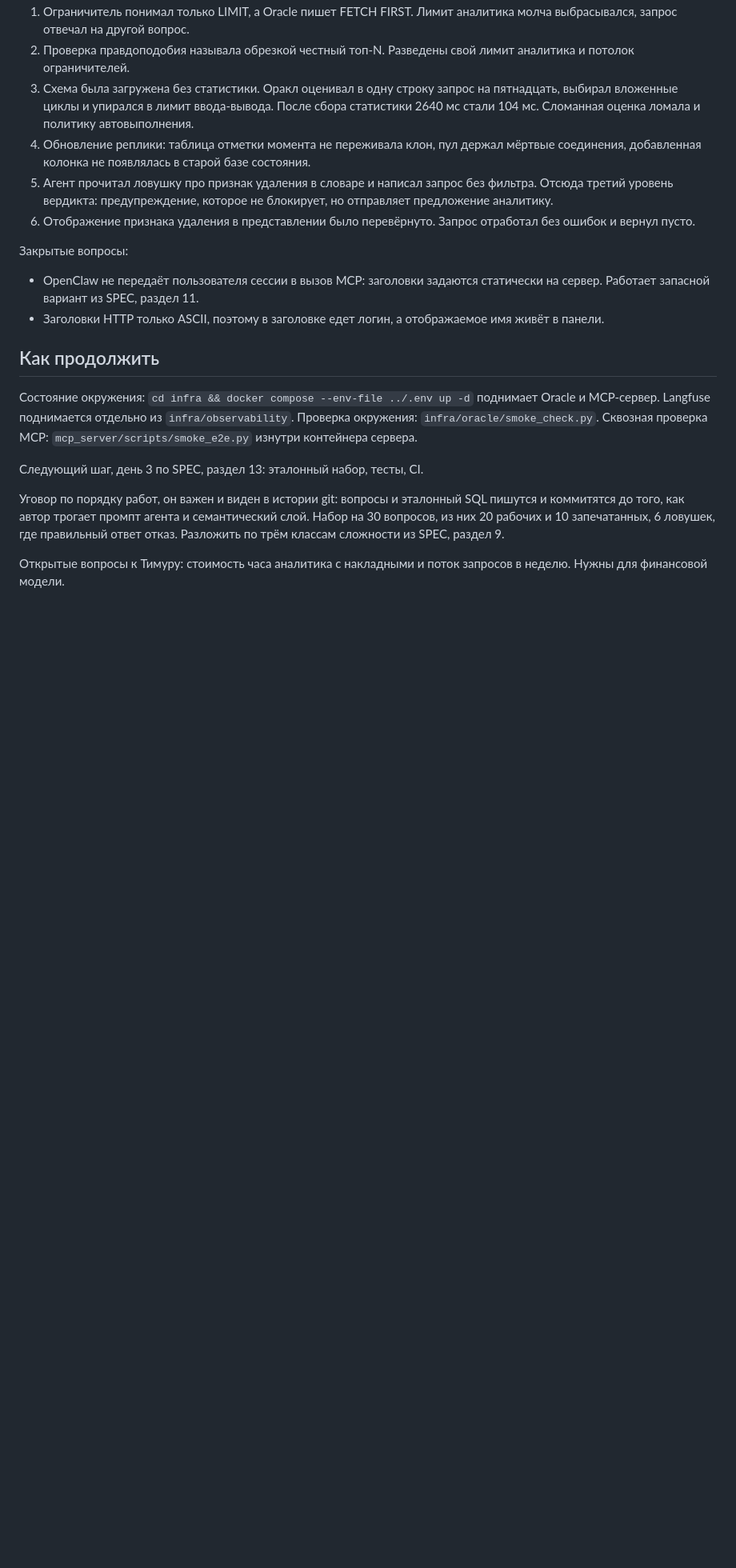
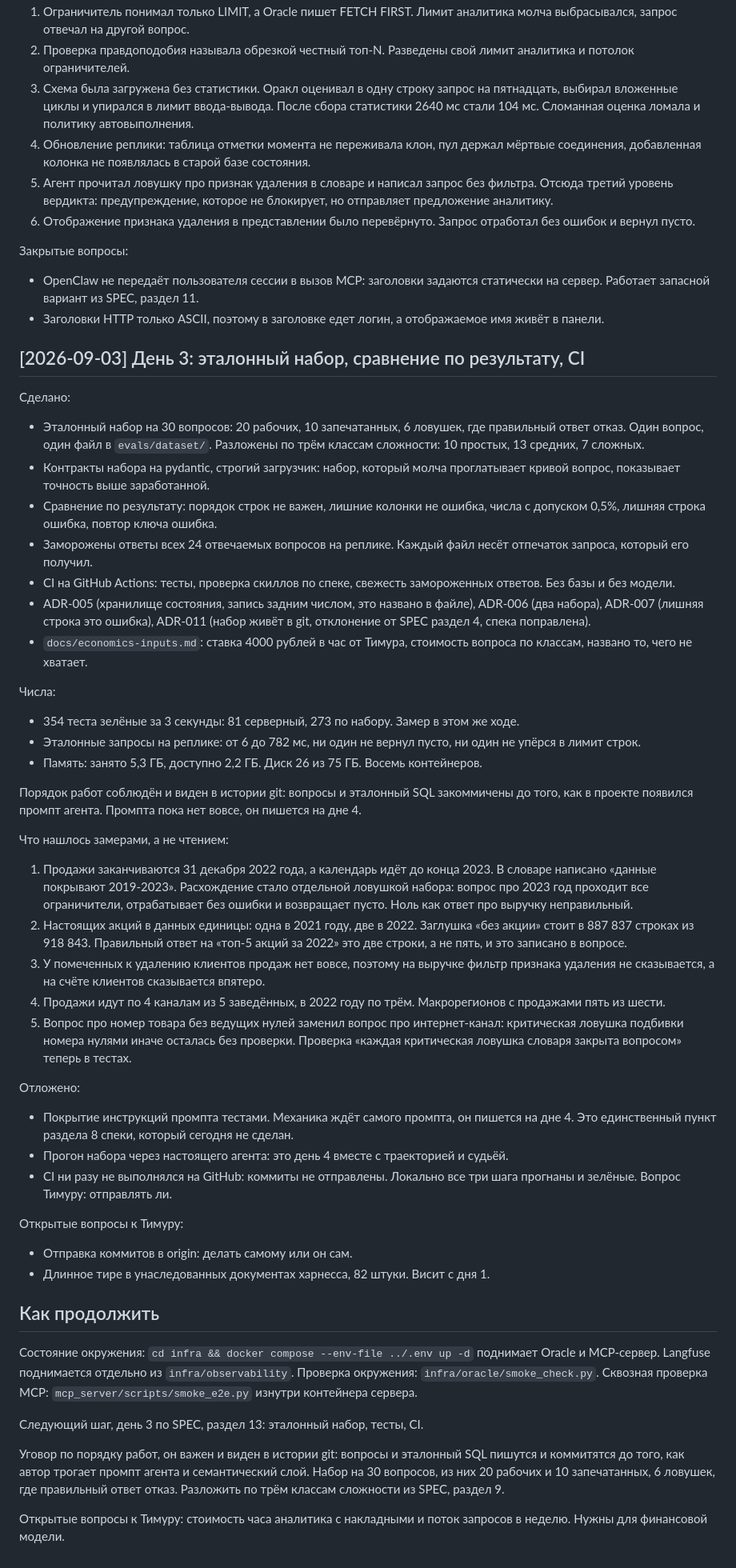
Before and after one commit to pesterevtimur/test-analyst-agent, a Markdown page: log.md, the part around the change. Shown at 80% size. Drawn GitHub-style; blank space fills up the shorter version.

Commit message:
docs: write up day 3 in the log
Co-Authored-By: Claude Opus 5 (1M context) <noreply@anthropic.com>
Claude-Session: https://claude.ai/code/session_01EsLfSWnabxwhkCjRrBNF3P

```diff
--- a/log.md
+++ b/log.md
@@ -88,6 +88,40 @@
 - OpenClaw не передаёт пользователя сессии в вызов MCP: заголовки задаются статически на сервер. Работает запасной вариант из SPEC, раздел 11.
 - Заголовки HTTP только ASCII, поэтому в заголовке едет логин, а отображаемое имя живёт в панели.
 
+## [2026-09-03] День 3: эталонный набор, сравнение по результату, CI
+
+Сделано:
+- Эталонный набор на 30 вопросов: 20 рабочих, 10 запечатанных, 6 ловушек, где правильный ответ отказ. Один вопрос, один файл в `evals/dataset/`. Разложены по трём классам сложности: 10 простых, 13 средних, 7 сложных.
+- Контракты набора на pydantic, строгий загрузчик: набор, который молча проглатывает кривой вопрос, показывает точность выше заработанной.
+- Сравнение по результату: порядок строк не важен, лишние колонки не ошибка, числа с допуском 0,5%, лишняя строка ошибка, повтор ключа ошибка.
+- Заморожены ответы всех 24 отвечаемых вопросов на реплике. Каждый файл несёт отпечаток запроса, который его получил.
+- CI на GitHub Actions: тесты, проверка скиллов по спеке, свежесть замороженных ответов. Без базы и без модели.
+- ADR-005 (хранилище состояния, запись задним числом, это названо в файле), ADR-006 (два набора), ADR-007 (лишняя строка это ошибка), ADR-011 (набор живёт в git, отклонение от SPEC раздел 4, спека поправлена).
+- `docs/economics-inputs.md`: ставка 4000 рублей в час от Тимура, стоимость вопроса по классам, названо то, чего не хватает.
+
+Числа:
+- 354 теста зелёные за 3 секунды: 81 серверный, 273 по набору. Замер в этом же ходе.
+- Эталонные запросы на реплике: от 6 до 782 мс, ни один не вернул пусто, ни один не упёрся в лимит строк.
+- Память: занято 5,3 ГБ, доступно 2,2 ГБ. Диск 26 из 75 ГБ. Восемь контейнеров.
+
+Порядок работ соблюдён и виден в истории git: вопросы и эталонный SQL закоммичены до того, как в проекте появился промпт агента. Промпта пока нет вовсе, он пишется на дне 4.
+
+Что нашлось замерами, а не чтением:
+1. Продажи заканчиваются 31 декабря 2022 года, а календарь идёт до конца 2023. В словаре написано «данные покрывают 2019-2023». Расхождение стало отдельной ловушкой набора: вопрос про 2023 год проходит все ограничители, отрабатывает без ошибки и возвращает пусто. Ноль как ответ про выручку неправильный.
+2. Настоящих акций в данных единицы: одна в 2021 году, две в 2022. Заглушка «без акции» стоит в 887 837 строках из 918 843. Правильный ответ на «топ-5 акций за 2022» это две строки, а не пять, и это записано в вопросе.
+3. У помеченных к удалению клиентов продаж нет вовсе, поэтому на выручке фильтр признака удаления не сказывается, а на счёте клиентов сказывается впятеро.
+4. Продажи идут по 4 каналам из 5 заведённых, в 2022 году по трём. Макрорегионов с продажами пять из шести.
+5. Вопрос про номер товара без ведущих нулей заменил вопрос про интернет-канал: критическая ловушка подбивки номера нулями иначе осталась без проверки. Проверка «каждая критическая ловушка словаря закрыта вопросом» теперь в тестах.
+
+Отложено:
+- Покрытие инструкций промпта тестами. Механика ждёт самого промпта, он пишется на дне 4. Это единственный пункт раздела 8 спеки, который сегодня не сделан.
+- Прогон набора через настоящего агента: это день 4 вместе с траекторией и судьёй.
+- CI ни разу не выполнялся на GitHub: коммиты не отправлены. Локально все три шага прогнаны и зелёные. Вопрос Тимуру: отправлять ли.
+
+Открытые вопросы к Тимуру:
+- Отправка коммитов в origin: делать самому или он сам.
+- Длинное тире в унаследованных документах харнесса, 82 штуки. Висит с дня 1.
+
 ## Как продолжить
 
 Состояние окружения: `cd infra && docker compose --env-file ../.env up -d` поднимает Oracle и MCP-сервер. Langfuse поднимается отдельно из `infra/observability`. Проверка окружения: `infra/oracle/smoke_check.py`. Сквозная проверка MCP: `mcp_server/scripts/smoke_e2e.py` изнутри контейнера сервера.
```
